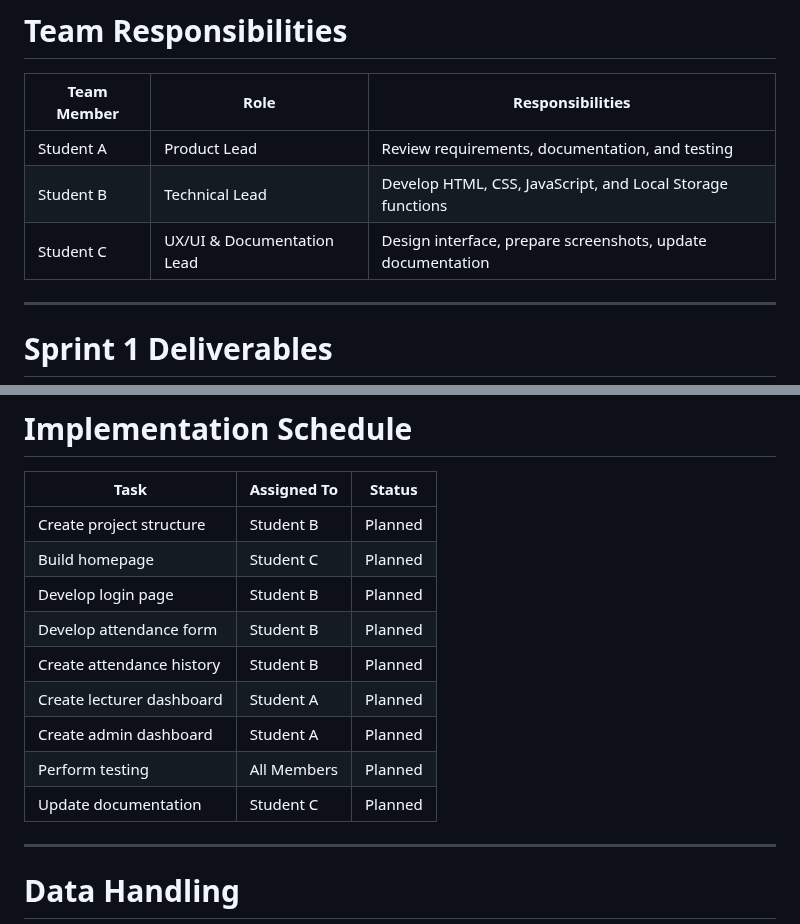
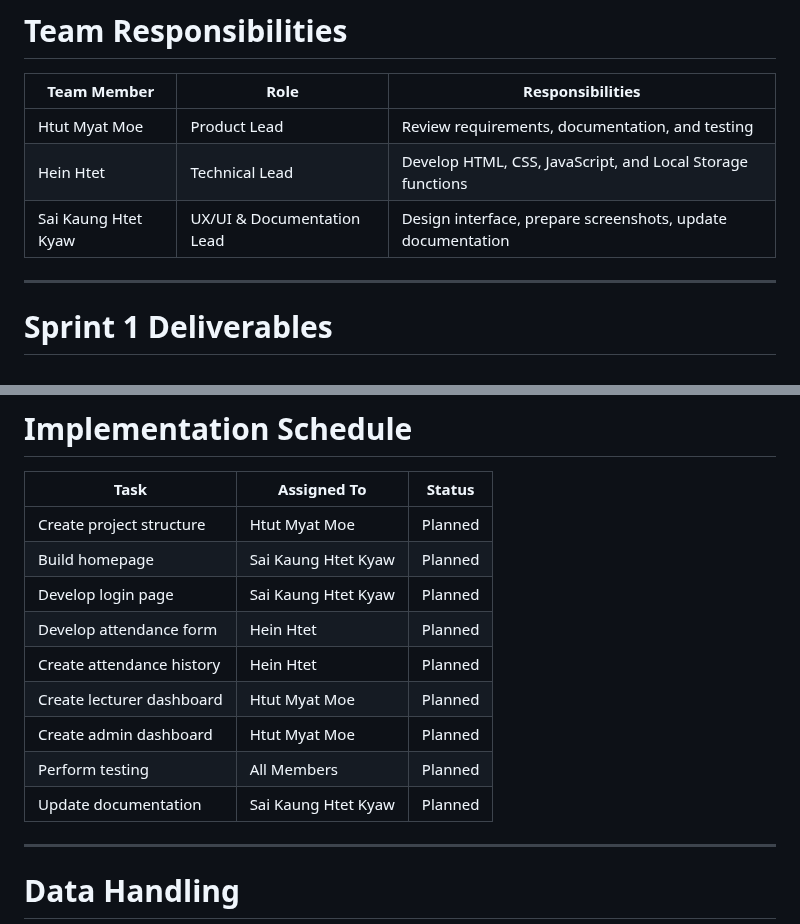
Before and after one commit to Saxon2771/ICT111-HEHe-MVP, a Markdown page: docs/implementation-plan.md, 2 parts joined by grey strips. Drawn GitHub-style.

```diff
--- a/docs/implementation-plan.md
+++ b/docs/implementation-plan.md
@@ -86,9 +86,9 @@ The prototype will use **HTML, CSS, JavaScript, and Browser Local Storage** with
 
 | Team Member | Role | Responsibilities |
 |-------------|------|------------------|
-| Student A | Product Lead | Review requirements, documentation, and testing |
-| Student B | Technical Lead | Develop HTML, CSS, JavaScript, and Local Storage functions |
-| Student C | UX/UI & Documentation Lead | Design interface, prepare screenshots, update documentation |
+| Htut Myat Moe | Product Lead | Review requirements, documentation, and testing |
+| Hein Htet | Technical Lead | Develop HTML, CSS, JavaScript, and Local Storage functions |
+| Sai Kaung Htet Kyaw | UX/UI & Documentation Lead | Design interface, prepare screenshots, update documentation |
 
 ---
 
@@ -125,15 +125,15 @@ screenshots/
 
 | Task | Assigned To | Status |
 |------|-------------|--------|
-| Create project structure | Student B | Planned |
-| Build homepage | Student C | Planned |
-| Develop login page | Student B | Planned |
-| Develop attendance form | Student B | Planned |
-| Create attendance history | Student B | Planned |
-| Create lecturer dashboard | Student A | Planned |
-| Create admin dashboard | Student A | Planned |
+| Create project structure | Htut Myat Moe | Planned |
+| Build homepage | Sai Kaung Htet Kyaw | Planned |
+| Develop login page | Sai Kaung Htet Kyaw | Planned |
+| Develop attendance form | Hein Htet | Planned |
+| Create attendance history | Hein Htet | Planned |
+| Create lecturer dashboard | Htut Myat Moe | Planned |
+| Create admin dashboard | Htut Myat Moe | Planned |
 | Perform testing | All Members | Planned |
-| Update documentation | Student C | Planned |
+| Update documentation | Sai Kaung Htet Kyaw | Planned |
 
 ---
 
```
